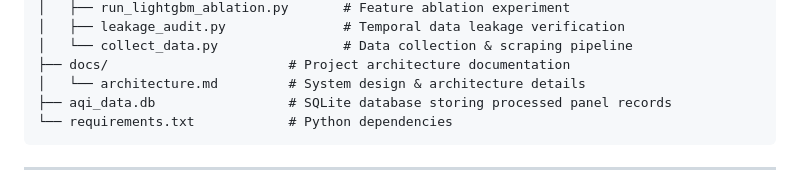
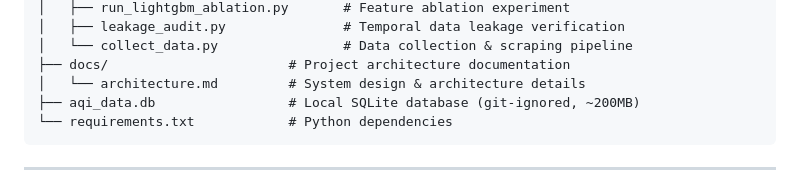
Before and after one commit to ThayBayThatSon/DAP391m_AI2011_Group7_Project, a Markdown page: README.md, the part around the change. GitHub-like rendering.

Commit message:
docs: clarify git-ignored status for local aqi_data.db in README

````diff
--- a/README.md
+++ b/README.md
@@ -61,7 +61,7 @@ Project/
 │   └── collect_data.py                # Data collection & scraping pipeline
 ├── docs/                       # Project architecture documentation
 │   └── architecture.md         # System design & architecture details
-├── aqi_data.db                 # SQLite database storing processed panel records
+├── aqi_data.db                 # Local SQLite database (git-ignored, ~200MB)
 └── requirements.txt            # Python dependencies
 ```
 
````
